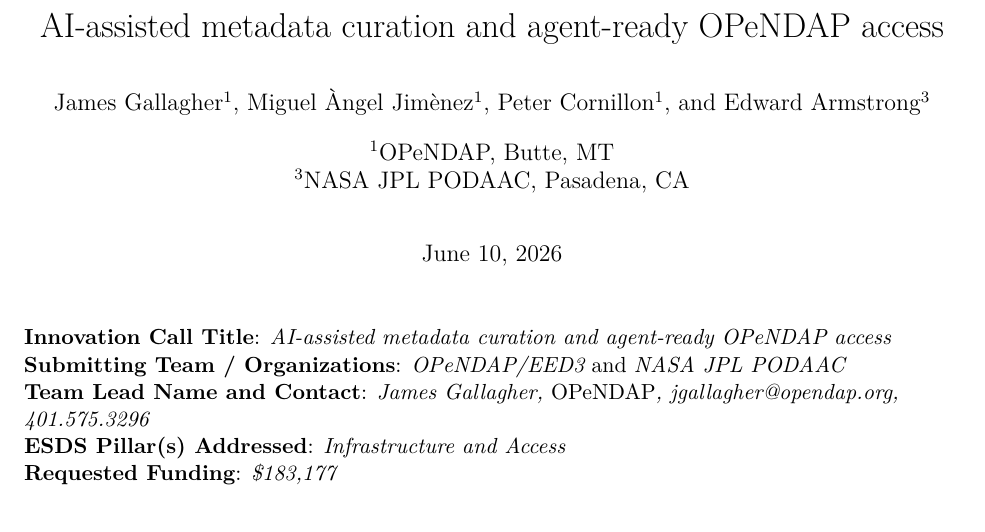
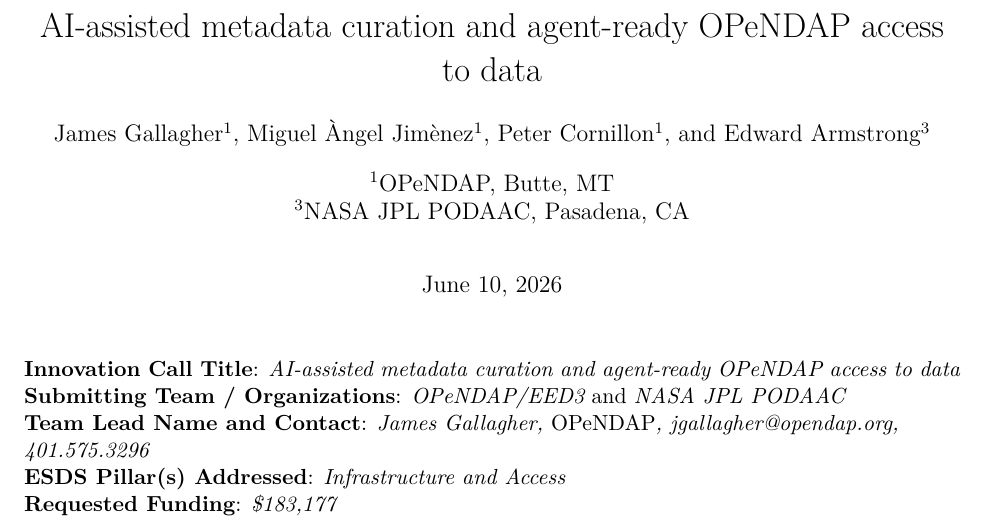
Before and after one commit to jgallagher59701/ESDS_AI, a LaTeX document (main.tex): part of page 1 of 11, cut so that both start at the same text. Compiled offline with XeLaTeX.

Commit message:
Title edit

```diff
--- a/main.tex
+++ b/main.tex
@@ -31,7 +31,7 @@
 \usepackage[numbers]{natbib}
 
 \usepackage{authblk}
-\title{AI-assisted metadata curation and agent-ready OPeNDAP access}
+\title{AI-assisted metadata curation and agent-ready OPeNDAP access to data}
 
 \author[1]{James Gallagher}
 \author[1]{Miguel \`{A}ngel Jim\`{e}nez}
@@ -51,7 +51,8 @@
 \maketitle
 
 \begin{flushleft}
-\noindent \textbf{Innovation Call Title}: {\em AI-assisted metadata curation and agent-ready OPeNDAP access}\\
+\noindent \textbf{Innovation Call Title}: {\em AI-assisted metadata curation and
+agent-ready OPeNDAP access to data}\\
 \textbf{Submitting Team / Organizations}: {\em OPeNDAP/EED3} and {\em NASA JPL PODAAC}\\
 \textbf{Team Lead Name and Contact}: {\em James Gallagher, {\em OPeNDAP}, jgallagher@opendap.org, 401.575.3296}\\
 \textbf{ESDS Pillar(s) Addressed}: {\em Infrastructure and Access}\\
```
